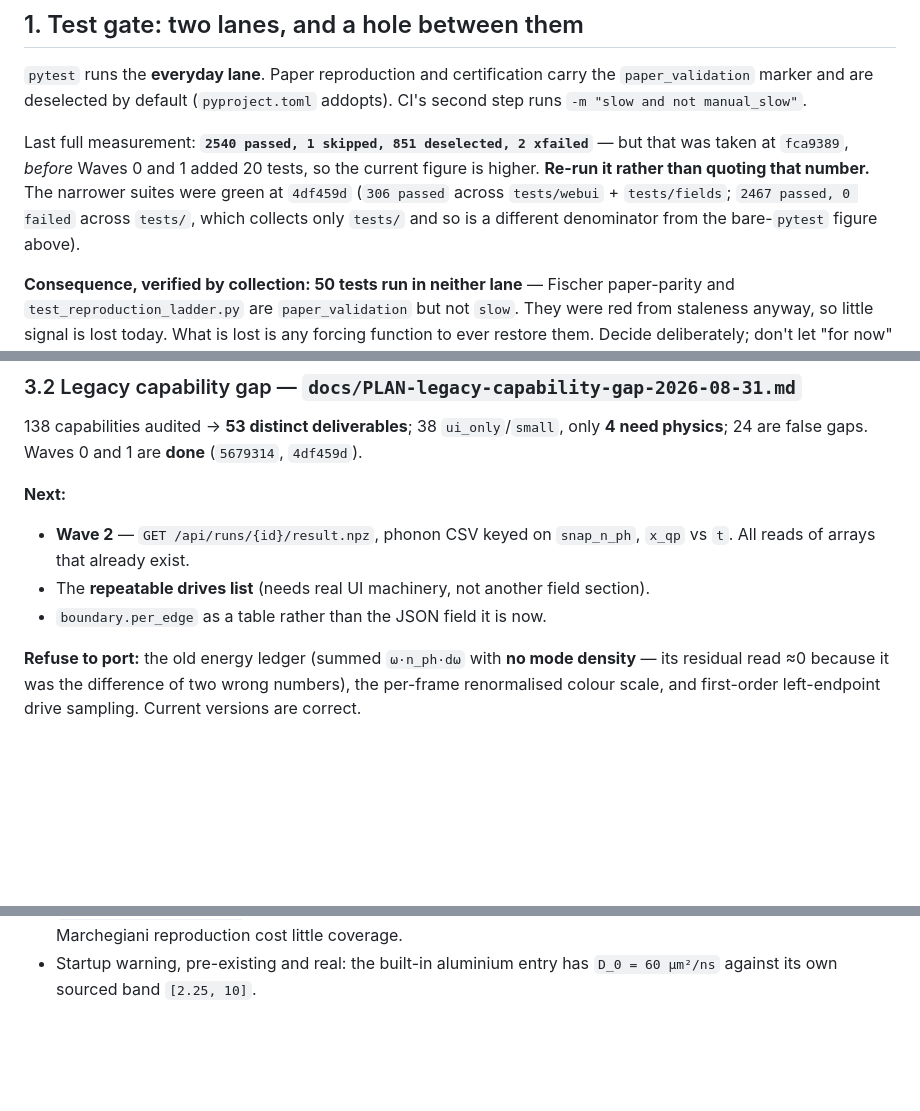
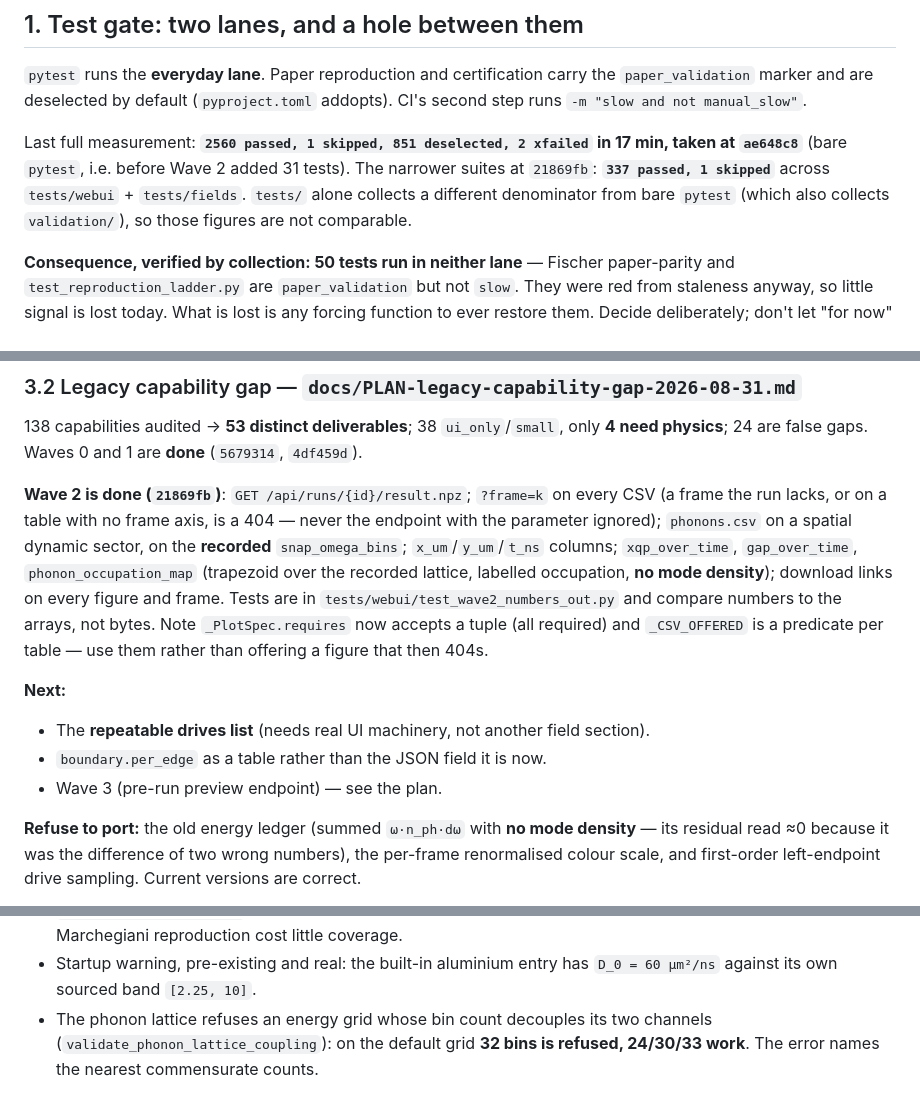
Before and after one commit to Soren-O/Quasiparticle-Physics-Simulation, a Markdown page: docs/HANDOFF-2026-09-01.md, 3 parts joined by grey strips. Rendered like a GitHub page; blank space fills up the shorter version.

Commit message:
Record Wave 2 and the measured everyday-lane count in the handoff
Co-Authored-By: Claude Fable 5.1 <noreply@anthropic.com>
Claude-Session: https://claude.ai/code/session_01UVjgLHfSsgxCHYkN9RTxKH

```diff
--- a/docs/HANDOFF-2026-09-01.md
+++ b/docs/HANDOFF-2026-09-01.md
@@ -20,12 +20,11 @@ with `PYTHONPATH=B:/AEinstein/Einstein/Documents/Soren/qpsim` and `PYTHONIOENCOD
 `paper_validation` marker and are deselected by default (`pyproject.toml` addopts).
 CI's second step runs `-m "slow and not manual_slow"`.
 
-Last full measurement: **`2540 passed, 1 skipped, 851 deselected, 2 xfailed`** — but that
-was taken at `fca9389`, *before* Waves 0 and 1 added 20 tests, so the current figure is
-higher. **Re-run it rather than quoting that number.** The narrower suites were green at
-`4df459d` (`306 passed` across `tests/webui` + `tests/fields`; `2467 passed, 0 failed`
-across `tests/`, which collects only `tests/` and so is a different denominator from the
-bare-`pytest` figure above).
+Last full measurement: **`2560 passed, 1 skipped, 851 deselected, 2 xfailed` in 17 min,
+taken at `ae648c8`** (bare `pytest`, i.e. before Wave 2 added 31 tests). The narrower
+suites at `21869fb`: **`337 passed, 1 skipped`** across `tests/webui` + `tests/fields`.
+`tests/` alone collects a different denominator from bare `pytest` (which also collects
+`validation/`), so those figures are not comparable.
 
 **Consequence, verified by collection: 50 tests run in neither lane** — Fischer
 paper-parity and `test_reproduction_ladder.py` are `paper_validation` but not `slow`.
@@ -84,11 +83,20 @@ mismatch — reproduce in one command). Headlines from the runbook:
 138 capabilities audited → **53 distinct deliverables**; 38 `ui_only`/`small`, only **4
 need physics**; 24 are false gaps. Waves 0 and 1 are **done** (`5679314`, `4df459d`).
 
+**Wave 2 is done (`21869fb`)**: `GET /api/runs/{id}/result.npz`; `?frame=k` on every
+CSV (a frame the run lacks, or on a table with no frame axis, is a 404 — never the
+endpoint with the parameter ignored); `phonons.csv` on a spatial dynamic sector, on the
+**recorded** `snap_omega_bins`; `x_um`/`y_um`/`t_ns` columns; `xqp_over_time`,
+`gap_over_time`, `phonon_occupation_map` (trapezoid over the recorded lattice, labelled
+occupation, **no mode density**); download links on every figure and frame. Tests are
+in `tests/webui/test_wave2_numbers_out.py` and compare numbers to the arrays, not bytes.
+Note `_PlotSpec.requires` now accepts a tuple (all required) and `_CSV_OFFERED` is a
+predicate per table — use them rather than offering a figure that then 404s.
+
 **Next:**
-- **Wave 2** — `GET /api/runs/{id}/result.npz`, phonon CSV keyed on `snap_n_ph`, `x_qp` vs
-  `t`. All reads of arrays that already exist.
 - The **repeatable drives list** (needs real UI machinery, not another field section).
 - `boundary.per_edge` as a table rather than the JSON field it is now.
+- Wave 3 (pre-run preview endpoint) — see the plan.
 
 **Refuse to port:** the old energy ledger (summed `ω·n_ph·dω` with **no mode density** —
 its residual read ≈0 because it was the difference of two wrong numbers), the per-frame
@@ -156,3 +164,6 @@ and fixed in the last two days:
   constructs it. That is why retiring the Marchegiani reproduction cost little coverage.
 - Startup warning, pre-existing and real: the built-in aluminium entry has
   `D_0 = 60 µm²/ns` against its own sourced band `[2.25, 10]`.
+- The phonon lattice refuses an energy grid whose bin count decouples its two
+  channels (`validate_phonon_lattice_coupling`): on the default grid **32 bins is
+  refused, 24/30/33 work**. The error names the nearest commensurate counts.
```
Also changed, not shown: other parts of docs/HANDOFF-2026-09-01.md (+1 -1 lines).
